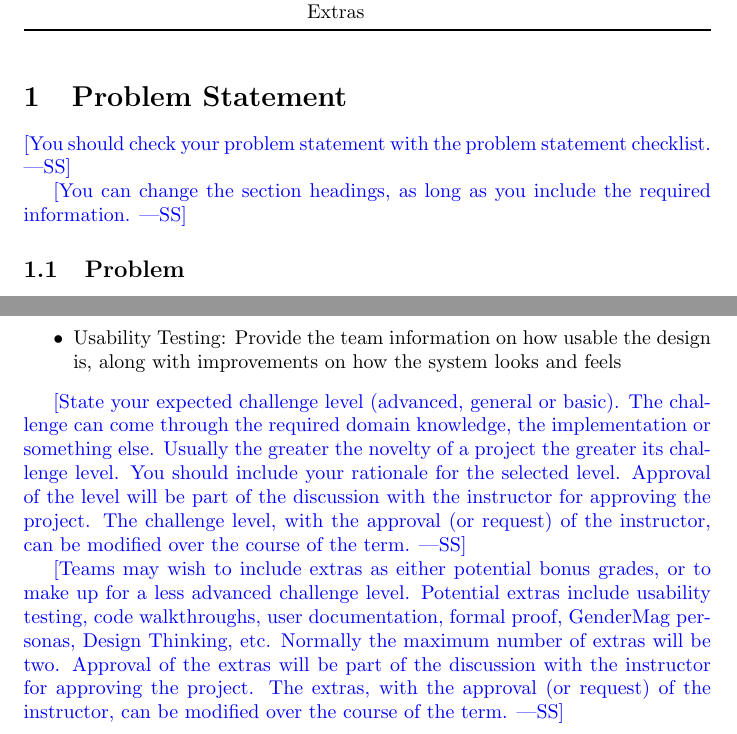
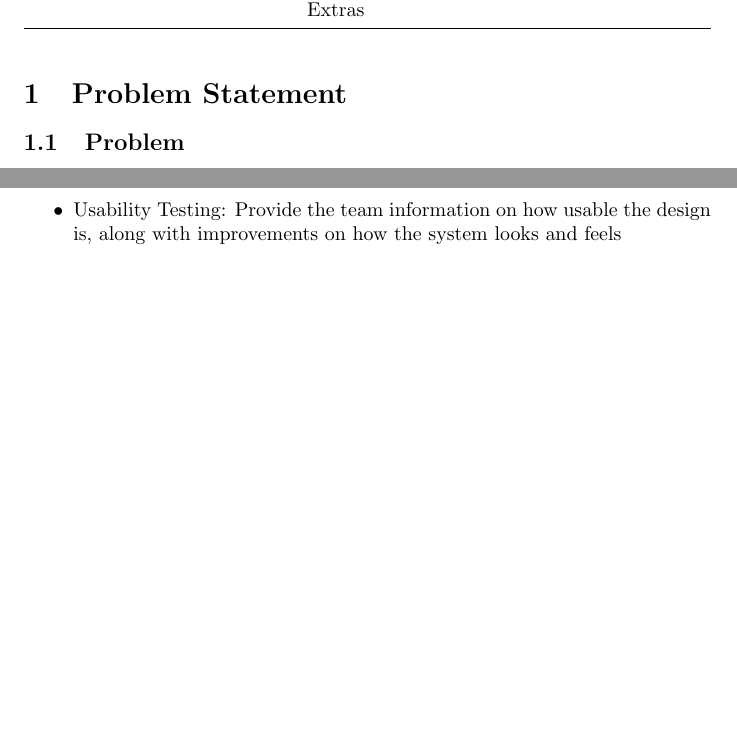
Before and after one commit to parishanizam/TeleHealth, a LaTeX document (docs/ProblemStatementAndGoals/ProblemStatement.tex): two parts of pages 1 and 4 of 5, joined at a grey line, cut so that both start at the same text, the shorter picture padded with empty space. Compiled offline with pdfLaTeX.

Commit message:
took out blue text.

```diff
--- a/docs/ProblemStatementAndGoals/ProblemStatement.tex
+++ b/docs/ProblemStatementAndGoals/ProblemStatement.tex
@@ -31,13 +31,6 @@ Sept 23 & Mitchell Weingust & Proofread and Modified: Problem Statement, Goals,
 \end{table}
 
 \section{Problem Statement}
-\wss{You should check your problem statement with the
-\href{https://github.com/smiths/capTemplate/blob/main/docs/Checklists/ProbState-Checklist.pdf}
-{problem statement checklist}.}
-
-\wss{You can change the section headings, as long as you include the required
-information.}
-
 \subsection{Problem}
 \hspace{2em}Children with speech difficulties often require regular assessments to track their progress
 during speech therapy. These assessments are vital in monitoring development, identifying issues, and
@@ -141,22 +131,6 @@ is basic web-design in a stack of our choice. We are also planning on using open
     \item Usability Testing: Provide the team information on how usable the design is, along with improvements on how the system looks and feels
 \end{itemize}
 
-\wss{State your expected challenge level (advanced, general or basic).  The
-challenge can come through the required domain knowledge, the implementation or
-something else.  Usually the greater the novelty of a project the greater its
-challenge level.  You should include your rationale for the selected level.
-Approval of the level will be part of the discussion with the instructor for
-approving the project.  The challenge level, with the approval (or request) of
-the instructor, can be modified over the course of the term.}
-
-\wss{Teams may wish to include extras as either potential bonus grades, or to
-make up for a less advanced challenge level.  Potential extras include usability
-testing, code walkthroughs, user documentation, formal proof, GenderMag
-personas, Design Thinking, etc.  Normally the maximum number of extras will be
-two.  Approval of the extras will be part of the discussion with the instructor
-for approving the project.  The extras, with the approval (or request) of the
-instructor, can be modified over the course of the term.}
-
 \newpage{}
 
 \section*{Appendix --- Reflection}
```
Also changed, not shown: docs/ProblemStatementAndGoals/ProblemStatement.pdf, docs/ProblemStatementAndGoals/ProblemStatement.tex (5 more changed lines).
